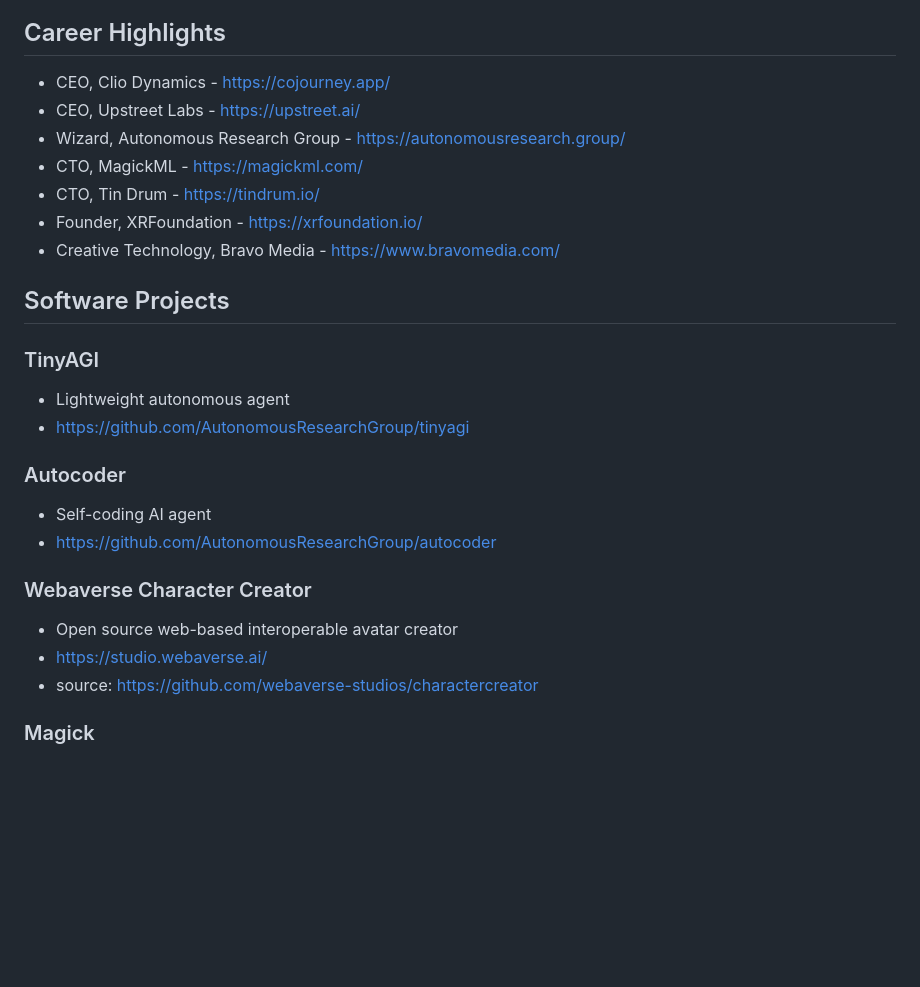
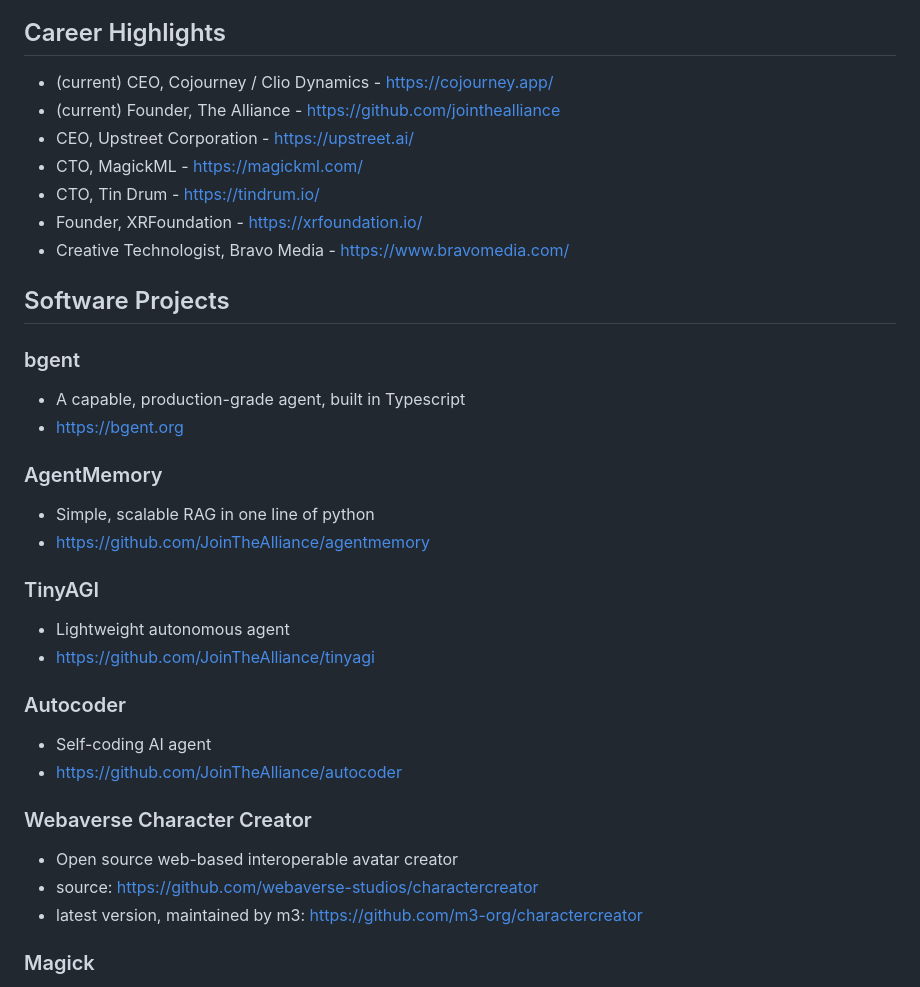
Before and after one commit to lalalune/website, a Markdown page: README.md, the part around the change. GitHub-like rendering; blank space fills up the shorter version.

```diff
--- a/README.md
+++ b/README.md
@@ -11,31 +11,42 @@ Full-stack engineer, entrepreneur and product designer with a passion for buildi
 - Email: autonomousresearcher@gmail.com and moon@cojourney.app
 
 ## Career Highlights
-- CEO, Clio Dynamics - https://cojourney.app/
-- CEO, Upstreet Labs - https://upstreet.ai/
-- Wizard, Autonomous Research Group - https://autonomousresearch.group/
+
+- (current) CEO, Cojourney / Clio Dynamics - https://cojourney.app/
+- (current) Founder, The Alliance - https://github.com/jointhealliance
+- CEO, Upstreet Corporation - https://upstreet.ai/
 - CTO, MagickML - https://magickml.com/
 - CTO, Tin Drum - https://tindrum.io/
 - Founder, XRFoundation - https://xrfoundation.io/
-- Creative Technology, Bravo Media - https://www.bravomedia.com/
+- Creative Technologist, Bravo Media - https://www.bravomedia.com/
 
 ## Software Projects
+
+### bgent
+
+- A capable, production-grade agent, built in Typescript
+- https://bgent.org
+
+### AgentMemory
+
+- Simple, scalable RAG in one line of python
+- https://github.com/JoinTheAlliance/agentmemory
 
 ### TinyAGI
 
 - Lightweight autonomous agent
-- https://github.com/AutonomousResearchGroup/tinyagi
+- https://github.com/JoinTheAlliance/tinyagi
 
 ### Autocoder
 
 - Self-coding AI agent
-- https://github.com/AutonomousResearchGroup/autocoder
+- https://github.com/JoinTheAlliance/autocoder
 
 ### Webaverse Character Creator
 
 - Open source web-based interoperable avatar creator
-- https://studio.webaverse.ai/
 - source: https://github.com/webaverse-studios/charactercreator
+- latest version, maintained by m3: https://github.com/m3-org/charactercreator
 
 ### Magick
 
```
